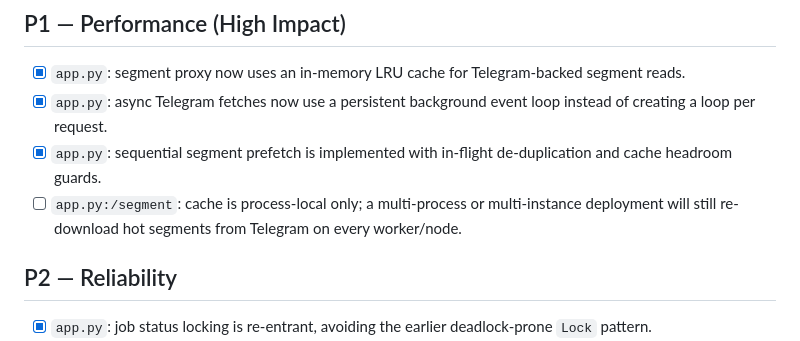
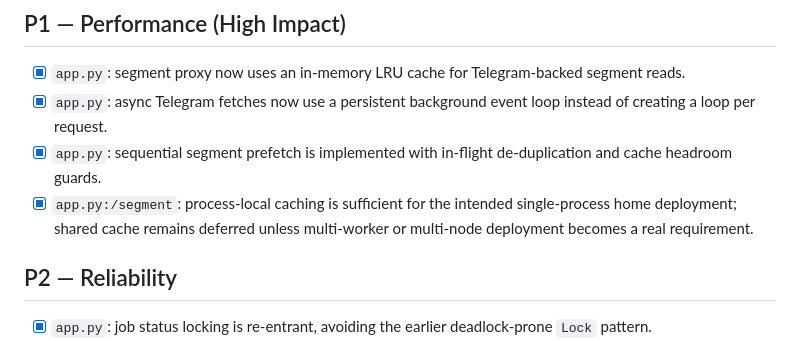
Before and after one commit to pirelike/Telegram-HLS-Streamer, a Markdown page: todo.md, the part around the change. Rendered like a GitHub page.

```diff
--- a/todo.md
+++ b/todo.md
@@ -12,7 +12,7 @@ Audit basis: `app.py`, `config.py`, `database.py`, `hls_manager.py`, `stream_ana
 - [x] `app.py`: segment proxy now uses an in-memory LRU cache for Telegram-backed segment reads.
 - [x] `app.py`: async Telegram fetches now use a persistent background event loop instead of creating a loop per request.
 - [x] `app.py`: sequential segment prefetch is implemented with in-flight de-duplication and cache headroom guards.
-- [ ] `app.py:/segment`: cache is process-local only; a multi-process or multi-instance deployment will still re-download hot segments from Telegram on every worker/node.
+- [x] `app.py:/segment`: process-local caching is sufficient for the intended single-process home deployment; shared cache remains deferred unless multi-worker or multi-node deployment becomes a real requirement.
 
 ## P2 — Reliability
 
```
Also changed, not shown: CLAUDE.md (+8 -8 lines), README.md (+6 -0 lines).
